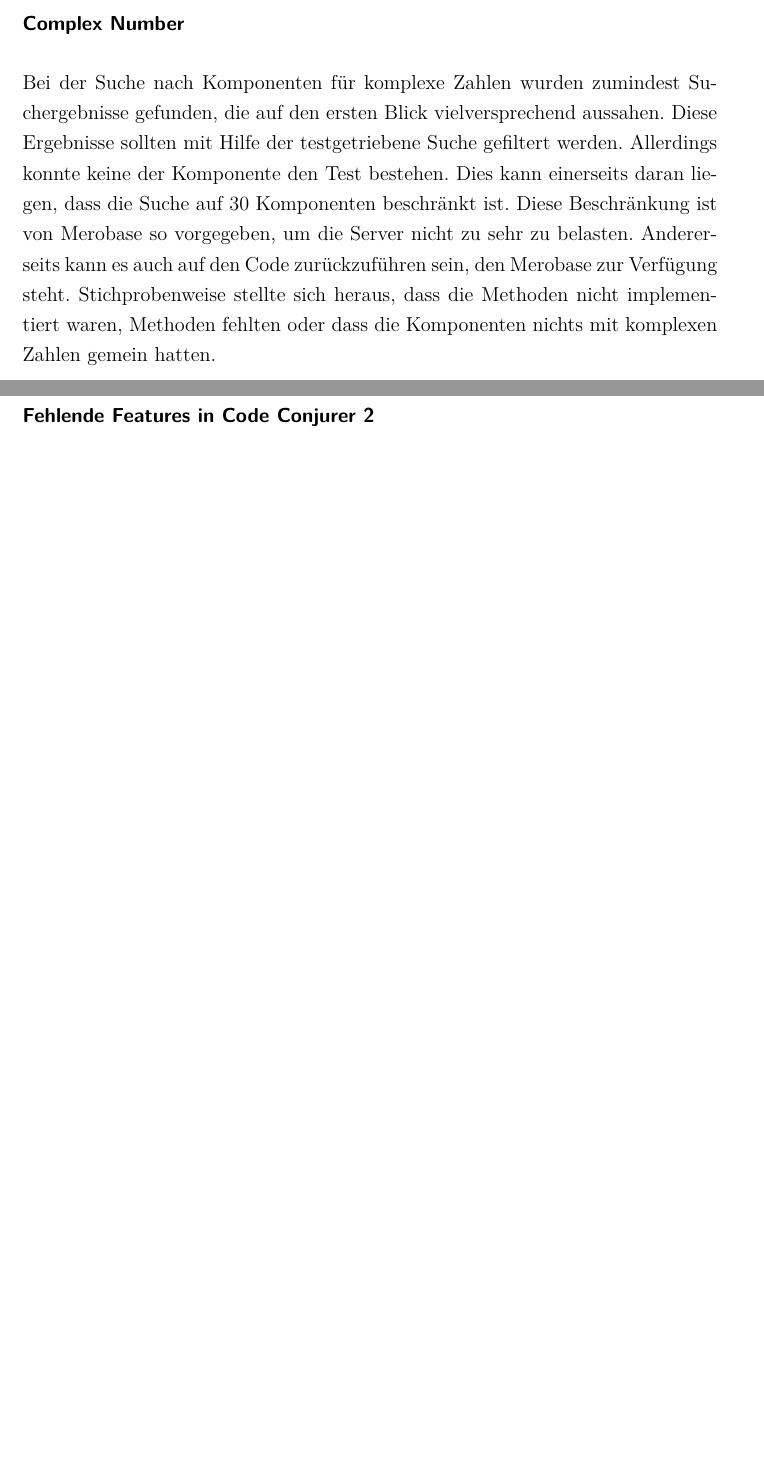
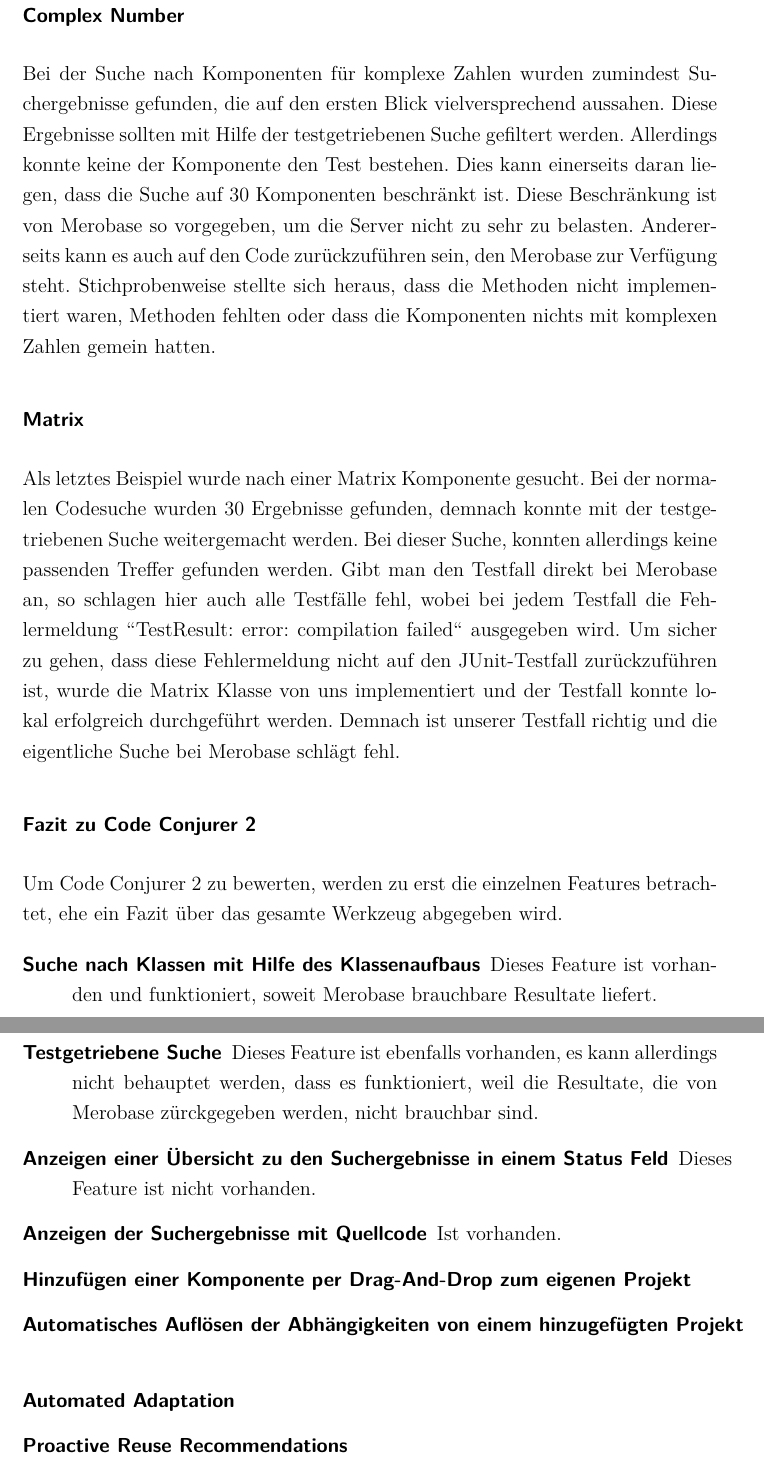
Before and after one commit to dameiers/SEP_Testgetriebene_Wiederverwendung, a LaTeX document (SEP_Test_Driven-Reuse.tex, which reads testgetrieben.tex): two parts of pages 23 and 24 of 27 before the commit and two parts of pages 24 and 25 of 28 after it, joined at a grey line, cut so that both start at the same text, the shorter picture padded with empty space. Compiled offline with pdfLaTeX; the source files are stored in an older character set and shown here as Unicode; a LaTeX package or settings file that is missing is left out.

Commit message:
mit Fazit zu Code Conjurer 2 begonnen

```diff
--- a/testgetrieben.tex
+++ b/testgetrieben.tex
@@ -116,9 +122,31 @@
 
 \subsubsection{Complex Number}
 
-Bei der Suche nach Komponenten für komplexe Zahlen wurden zumindest Suchergebnisse gefunden, die auf den ersten Blick vielversprechend aussahen. Diese Ergebnisse sollten mit Hilfe der testgetriebene Suche gefiltert werden. Allerdings konnte keine der Komponente den Test bestehen. Dies kann einerseits daran liegen, dass die Suche auf 30 Komponenten beschränkt ist. Diese Beschränkung ist von Merobase so vorgegeben, um die Server nicht zu sehr zu belasten. Andererseits kann es auch auf den Code zurückzuführen sein, den Merobase zur Verfügung steht. Stichprobenweise stellte sich heraus, dass die Methoden nicht implementiert waren, Methoden fehlten oder dass die Komponenten nichts mit komplexen Zahlen gemein hatten.
+Bei der Suche nach Komponenten für komplexe Zahlen wurden zumindest Suchergebnisse gefunden, die auf den ersten Blick vielversprechend aussahen. Diese Ergebnisse sollten mit Hilfe der testgetriebenen Suche gefiltert werden. Allerdings konnte keine der Komponente den Test bestehen. Dies kann einerseits daran liegen, dass die Suche auf 30 Komponenten beschränkt ist. Diese Beschränkung ist von Merobase so vorgegeben, um die Server nicht zu sehr zu belasten. Andererseits kann es auch auf den Code zurückzuführen sein, den Merobase zur Verfügung steht. Stichprobenweise stellte sich heraus, dass die Methoden nicht implementiert waren, Methoden fehlten oder dass die Komponenten nichts mit komplexen Zahlen gemein hatten.
 
+\subsubsection{Matrix}
 
+Als letztes Beispiel wurde nach einer Matrix Komponente gesucht. Bei der normalen Codesuche wurden 30 Ergebnisse gefunden, demnach konnte mit der testgetriebenen Suche weitergemacht werden. Bei dieser Suche, konnten allerdings keine passenden Treffer gefunden werden. Gibt man den Testfall direkt bei Merobase an, so schlagen hier auch alle Testfälle fehl, wobei bei jedem Testfall die Fehlermeldung "'TestResult: error: compilation failed"' ausgegeben wird. Um sicher zu gehen, dass diese Fehlermeldung nicht auf den JUnit-Testfall zurückzuführen ist, wurde die Matrix Klasse von uns implementiert und der Testfall konnte lokal erfolgreich durchgeführt werden. Demnach ist unserer Testfall richtig und die eigentliche Suche bei Merobase schlägt fehl.
 
+\subsubsection{Fazit zu Code Conjurer 2}
 
-\subsubsection{Fehlende Features in Code Conjurer 2}
+Um Code Conjurer 2 zu bewerten, werden zu erst die einzelnen Features betrachtet, ehe ein Fazit über das gesamte Werkzeug abgegeben wird.
+
+\begin{description}
+	\item [Suche nach Klassen mit Hilfe des Klassenaufbaus]
+		{Dieses Feature ist vorhanden und funktioniert, soweit Merobase brauchbare Resultate liefert.}
+	\item [Testgetriebene Suche]
+		{Dieses Feature ist ebenfalls vorhanden, es kann allerdings nicht behauptet werden, dass es funktioniert, weil die Resultate, die von Merobase zürckgegeben werden, nicht brauchbar sind.}
+	\item [Anzeigen einer Übersicht zu den Suchergebnisse in einem Status Feld]
+		{Dieses Feature ist nicht vorhanden.}
+	\item [Anzeigen der Suchergebnisse mit Quellcode]
+		{Ist vorhanden.}
+	\item [Hinzufügen einer Komponente per Drag-And-Drop zum eigenen Projekt]
+		{}
+	\item [Automatisches Auflösen der Abhängigkeiten von einem hinzugefügten Projekt]
+		{}
+	\item [Automated Adaptation]
+		{}
+	\item [Proactive Reuse Recommendations]
+		{}
+\end{description}
```
Also changed, not shown: SEP_Test_Driven-Reuse.pdf, testgetrieben.tex (10 more changed lines).
